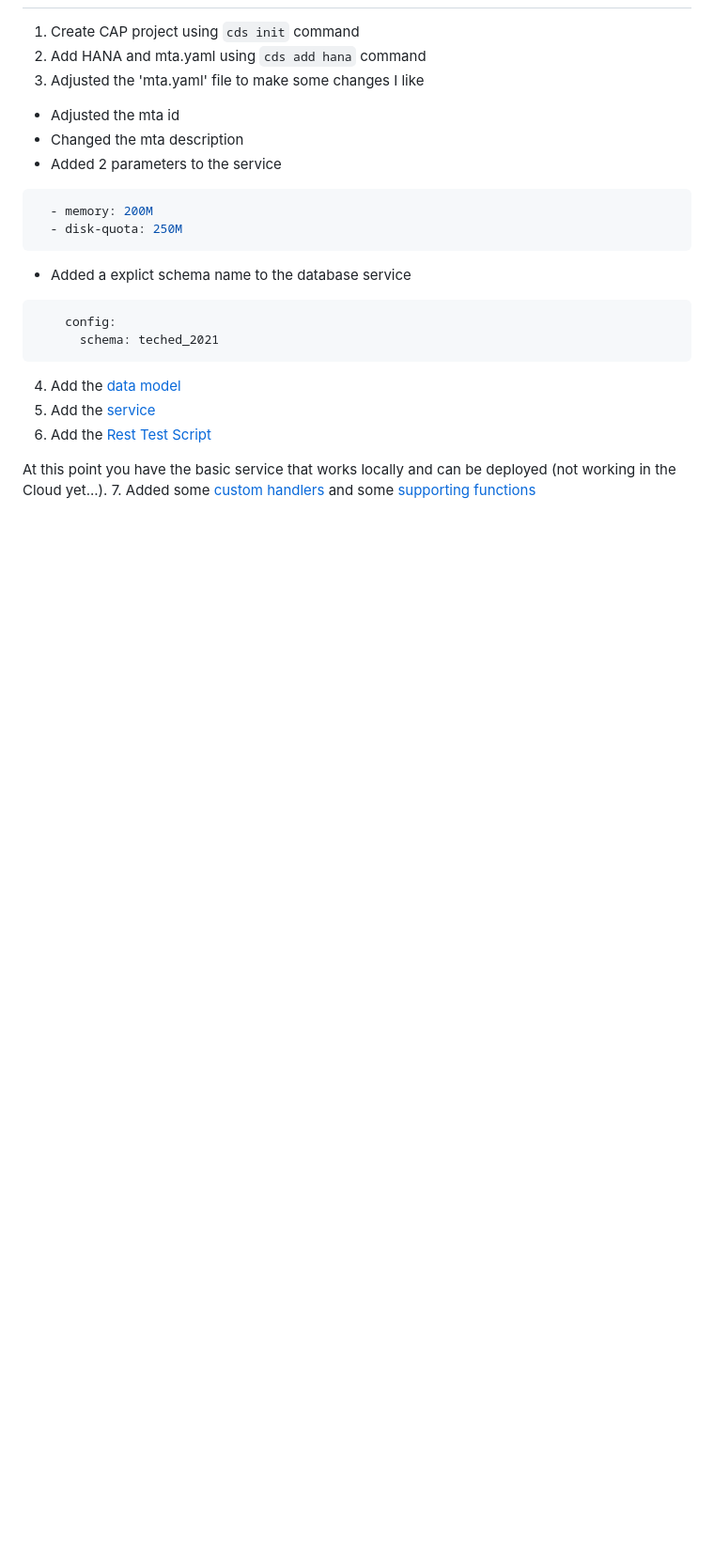
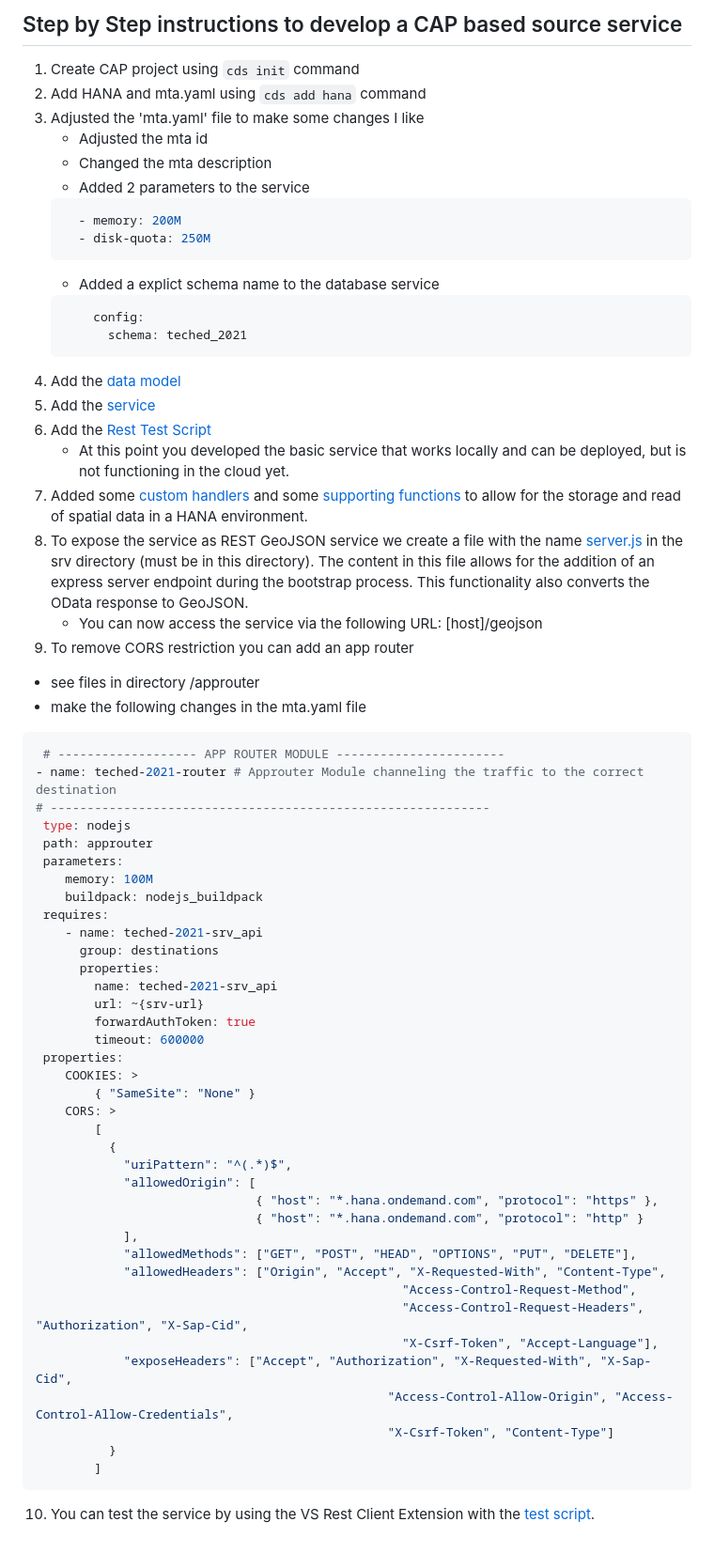
Before and after one commit to MartinStenzig/teched-2021, a Markdown page: README.md, the part around the change printed below. Shown: that part at 94% size. GitHub-like rendering; blank space fills up the shorter version.

````diff
--- a/README.md
+++ b/README.md
@@ -12,21 +64,66 @@ You will use the NSS configuration app to configure the additional service
+## Step by Step instructions to develop a CAP based source service
 1. Create CAP project using `cds init` command
 2. Add HANA and mta.yaml using `cds add hana` command
 3. Adjusted the 'mta.yaml' file to make some changes I like
-  - Adjusted the mta id
-  - Changed the mta description
-  - Added 2 parameters to the service
-  ```yaml
-    - memory: 200M
-    - disk-quota: 250M
-  ```
-  - Added a explict schema name to the database service
-  ```yaml
-      config:
-        schema: teched_2021
-  ```
+    - Adjusted the mta id
+    - Changed the mta description
+    - Added 2 parameters to the service
+    ```yaml
+      - memory: 200M
+      - disk-quota: 250M
+    ```
+    - Added a explict schema name to the database service
+    ```yaml
+        config:
+          schema: teched_2021
+    ```
 4. Add the [data model](./db/core.cds)
 5. Add the [service](./srv/example.cds)
 6. Add the [Rest Test Script](./test/example-service.http)
-
-At this point you have the basic service that works locally and can be deployed (not working in the Cloud yet...).
-7. Added some [custom handlers](./srv/handlers/example.js) and some [supporting functions](./srv/handlers/supportfunctions.js)
+    - At this point you developed the basic service that works locally and can be deployed, but is not functioning in the cloud yet.
+7. Added some [custom handlers](./srv/handlers/example.js) and some [supporting functions](./srv/handlers/supportfunctions.js) to allow for the storage and read of spatial data in a HANA environment.
+8. To expose the service as REST GeoJSON service we create a file with the name [server.js](./srv/server.js) in the srv directory (must be in this directory). The content in this file allows for the addition of an express server endpoint during the bootstrap process. This functionality also converts the OData response to GeoJSON.
+    - You can now access the service via the following URL: [host]/geojson
+9. To remove CORS restriction you can add an app router
+  - see files in directory /approuter
+  - make the following changes in the mta.yaml file
+  ```yaml
+   # ------------------- APP ROUTER MODULE -----------------------
+ - name: teched-2021-router # Approuter Module channeling the traffic to the correct destination
+ # ------------------------------------------------------------
+   type: nodejs
+   path: approuter
+   parameters:
+      memory: 100M
+      buildpack: nodejs_buildpack
+   requires:
+      - name: teched-2021-srv_api
+        group: destinations
+        properties:
+          name: teched-2021-srv_api
+          url: ~{srv-url}
+          forwardAuthToken: true
+          timeout: 600000
+   properties:
+      COOKIES: >
+          { "SameSite": "None" }
+      CORS: >
+          [
+            {
+              "uriPattern": "^(.*)$",
+              "allowedOrigin": [
+                                { "host": "*.hana.ondemand.com", "protocol": "https" },
+                                { "host": "*.hana.ondemand.com", "protocol": "http" }
+              ],
+              "allowedMethods": ["GET", "POST", "HEAD", "OPTIONS", "PUT", "DELETE"],
+              "allowedHeaders": ["Origin", "Accept", "X-Requested-With", "Content-Type",
+                                                    "Access-Control-Request-Method",
+                                                    "Access-Control-Request-Headers", "Authorization", "X-Sap-Cid",
+                                                    "X-Csrf-Token", "Accept-Language"],
+              "exposeHeaders": ["Accept", "Authorization", "X-Requested-With", "X-Sap-Cid",
+                                                  "Access-Control-Allow-Origin", "Access-Control-Allow-Credentials",
+                                                  "X-Csrf-Token", "Content-Type"]
+            }
+          ]
+  ```
+10. You can test the service by using the VS Rest Client Extension with the [test script](./test/example-service.http).
````
Also changed, not shown: other parts of README.md (+56 -4 lines), doc/images/ain-nss-screenshot-config.png (added), doc/images/ain-nss-screenshot.png, doc/images/mapbox-studio.png (added), 4 other files.
